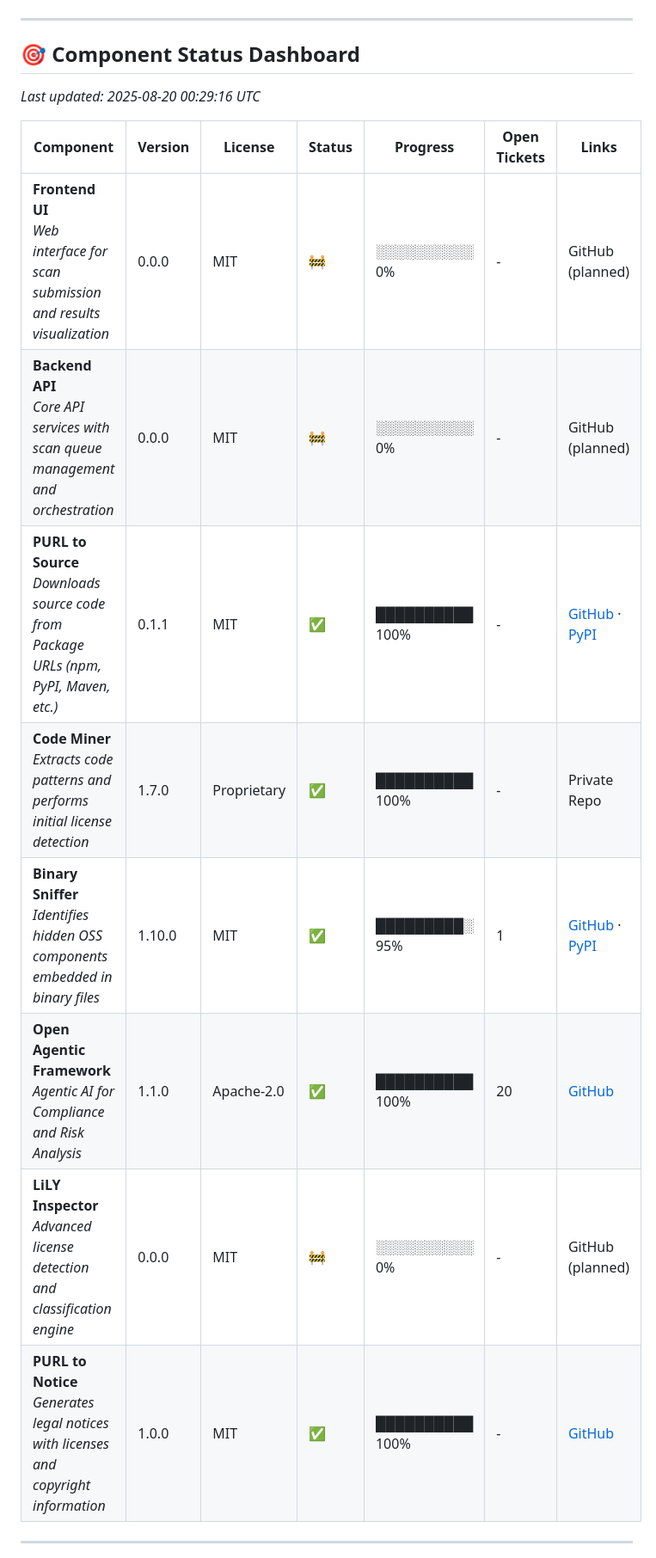
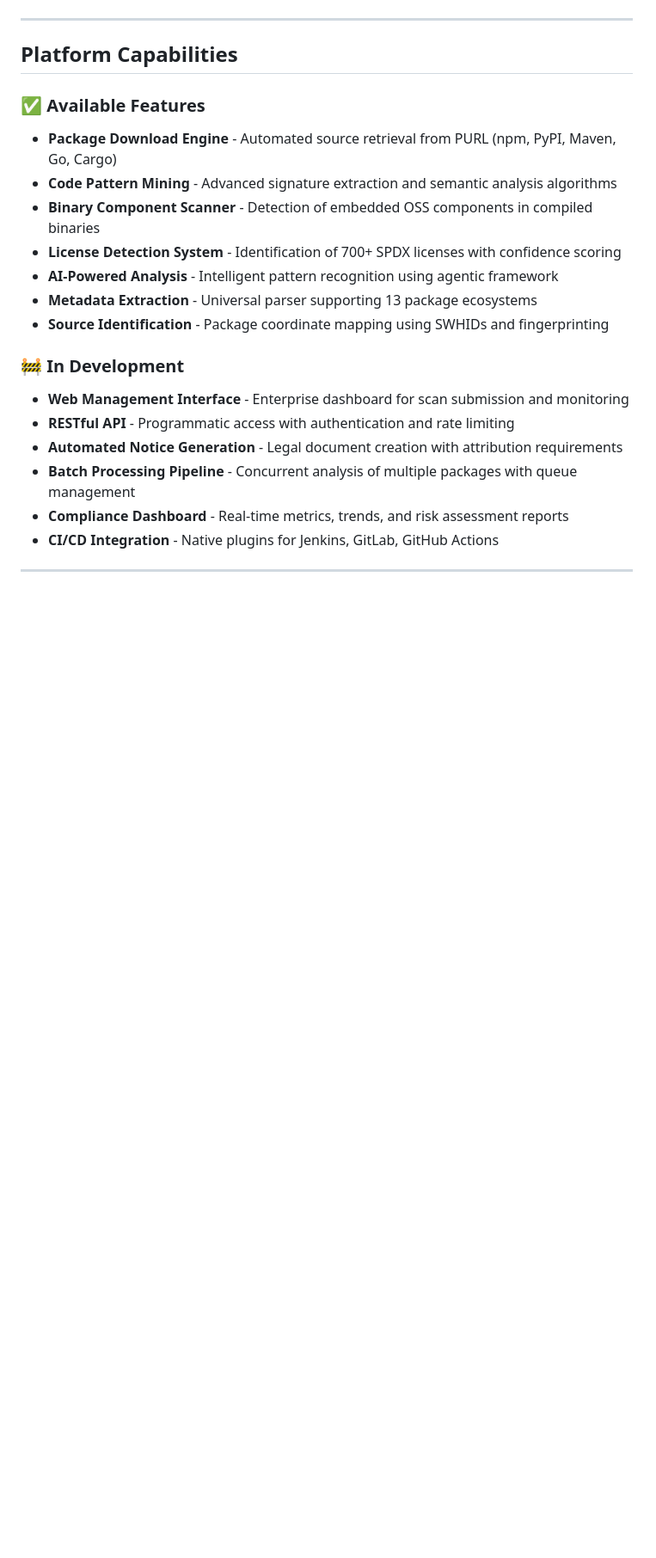
Before and after one commit to oscarvalenzuelab/codecopycatdefender.com, a Markdown page: README.md, the part around one of its changes. Shown at 86% size. GitHub-like rendering; blank space fills up the shorter version.

```diff
--- a/README.md
+++ b/README.md
@@ -44,21 +35,26 @@ graph LR
 
 ---
 
-## 🎯 Component Status Dashboard
+## Platform Capabilities
 
-*Last updated: 2025-08-20 00:29:16 UTC*
+### ✅ Available Features
 
-| Component | Version | License | Status | Progress | Open Tickets | Links |
-|-----------|---------|---------|--------|----------|--------------|-------|
-| **Frontend UI**<br/>*Web interface for scan submission and results visualization* | 0.0.0 | MIT | 🚧 | ░░░░░░░░░░ 0% | - | GitHub (planned) |
-| **Backend API**<br/>*Core API services with scan queue management and orchestration* | 0.0.0 | MIT | 🚧 | ░░░░░░░░░░ 0% | - | GitHub (planned) |
-| **PURL to Source**<br/>*Downloads source code from Package URLs (npm, PyPI, Maven, etc.)* | 0.1.1 | MIT | ✅ | ██████████ 100% | - | [GitHub](https://github.com/oscarvalenzuelab/semantic-copycat-purl2src) · [PyPI](https://pypi.org/project/semantic-copycat-purl2src/) |
-| **Code Miner**<br/>*Extracts code patterns and performs initial license detection* | 1.7.0 | Proprietary | ✅ | ██████████ 100% | - | Private Repo |
-| **Binary Sniffer**<br/>*Identifies hidden OSS components embedded in binary files* | 1.10.0 | MIT | ✅ | █████████░ 95% | 1 | [GitHub](https://github.com/oscarvalenzuelab/semantic-copycat-binarysniffer) · [PyPI](https://pypi.org/project/semantic-copycat-binarysniffer/) |
-| **Open Agentic Framework**<br/>*Agentic AI for Compliance and Risk Analysis* | 1.1.0 | Apache-2.0 | ✅ | ██████████ 100% | 20 | [GitHub](https://github.com/oscarvalenzuelab/open_agentic_framework) |
-| **LiLY Inspector**<br/>*Advanced license detection and classification engine* | 0.0.0 | MIT | 🚧 | ░░░░░░░░░░ 0% | - | GitHub (planned) |
-| **PURL to Notice**<br/>*Generates legal notices with licenses and copyright information* | 1.0.0 | MIT | ✅ | ██████████ 100% | - | [GitHub](https://github.com/oscarvalenzuelab/semantic-copycat-purl2notice) |
+- **Package Download Engine** - Automated source retrieval from PURL (npm, PyPI, Maven, Go, Cargo)
+- **Code Pattern Mining** - Advanced signature extraction and semantic analysis algorithms
+- **Binary Component Scanner** - Detection of embedded OSS components in compiled binaries
+- **License Detection System** - Identification of 700+ SPDX licenses with confidence scoring
+- **AI-Powered Analysis** - Intelligent pattern recognition using agentic framework
+- **Metadata Extraction** - Universal parser supporting 13 package ecosystems
+- **Source Identification** - Package coordinate mapping using SWHIDs and fingerprinting
 
+### 🚧 In Development
+
+- **Web Management Interface** - Enterprise dashboard for scan submission and monitoring
+- **RESTful API** - Programmatic access with authentication and rate limiting
+- **Automated Notice Generation** - Legal document creation with attribution requirements
+- **Batch Processing Pipeline** - Concurrent analysis of multiple packages with queue management
+- **Compliance Dashboard** - Real-time metrics, trends, and risk assessment reports
+- **CI/CD Integration** - Native plugins for Jenkins, GitLab, GitHub Actions
 
 ---
 
```
Also changed, not shown: other parts of README.md (+27 -131 lines).
